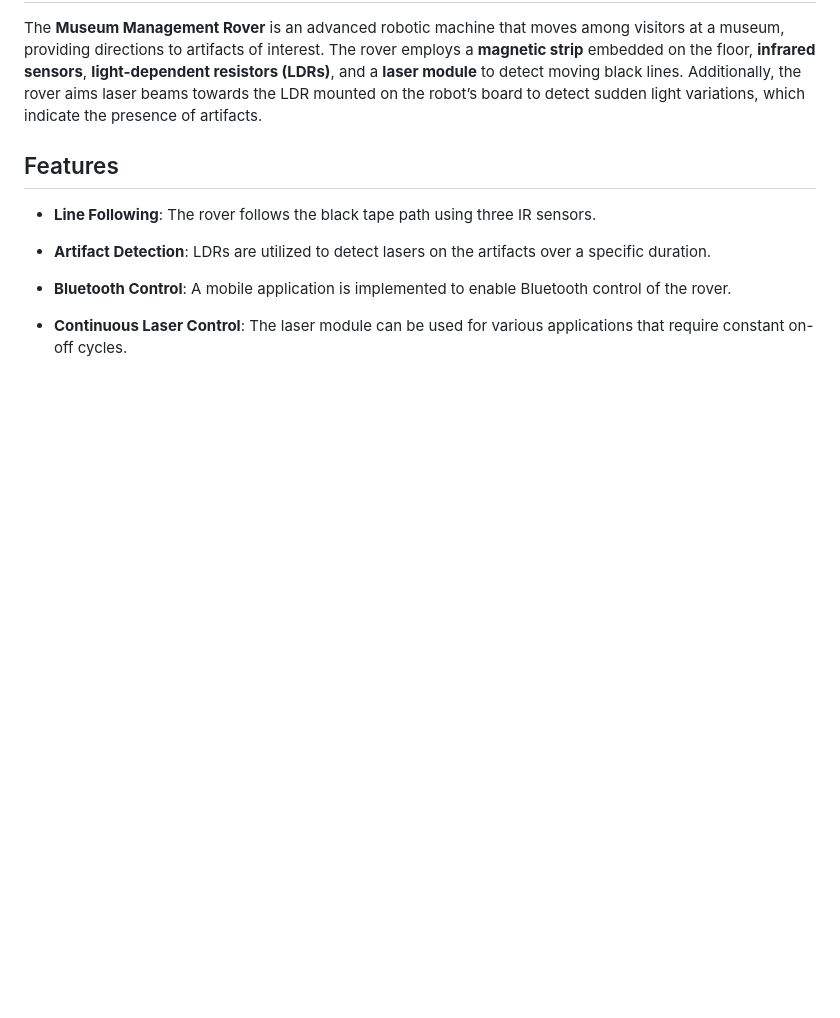
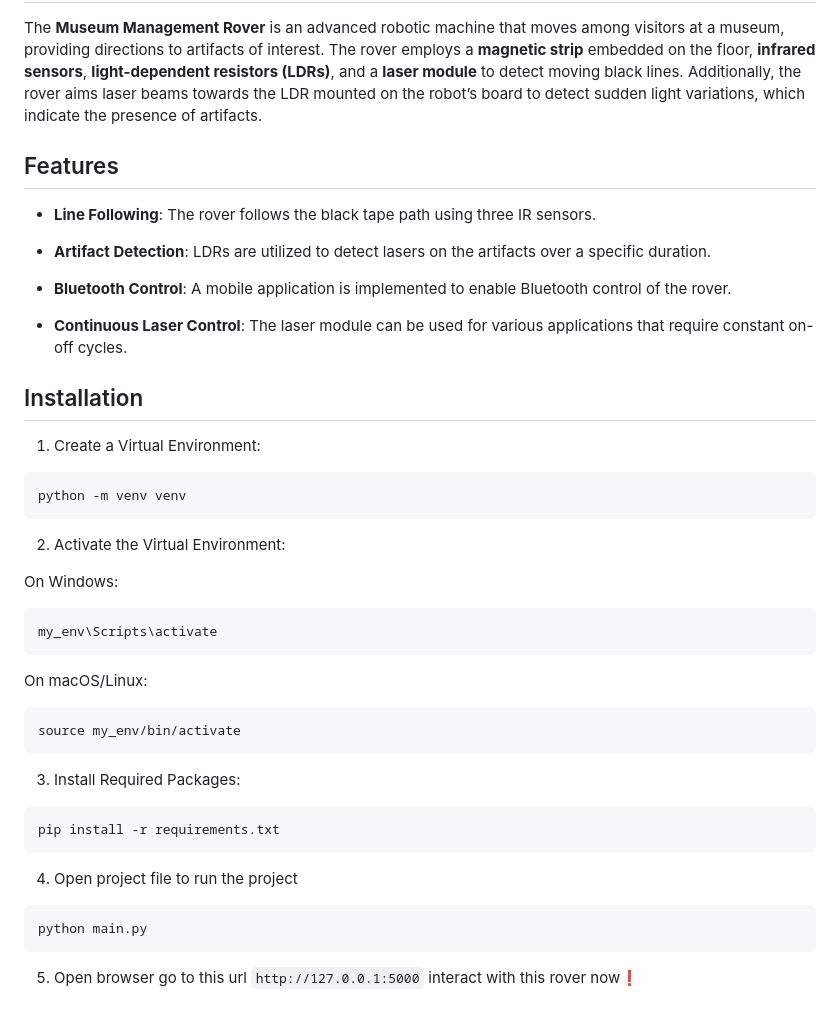
Before and after one commit to PrashanthNandhakumar/Intel-Gen_AI-Hackathon, a Markdown page: README.md, the part around the change. Rendered like a GitHub page; blank space fills up the shorter version.

````diff
--- a/README.md
+++ b/README.md
@@ -123,3 +123,31 @@ The **Museum Management Rover** is an advanced robotic machine that moves among
 - **Bluetooth Control**: A mobile application is implemented to enable Bluetooth control of the rover.
 
 - **Continuous Laser Control**: The laser module can be used for various applications that require constant on-off cycles.
+
+
+## Installation
+
+1. Create a Virtual Environment:
+```bash
+python -m venv venv
+```
+2. Activate the Virtual Environment:
+
+On Windows:
+```sh
+my_env\Scripts\activate
+```
+On macOS/Linux:
+```sh
+source my_env/bin/activate
+```
+3. Install Required Packages:
+```bash
+pip install -r requirements.txt
+```
+4. Open project file to run the project
+```sh
+python main.py
+```
+
+5. Open browser go to this url `http://127.0.0.1:5000` interact with this rover now❗
````
